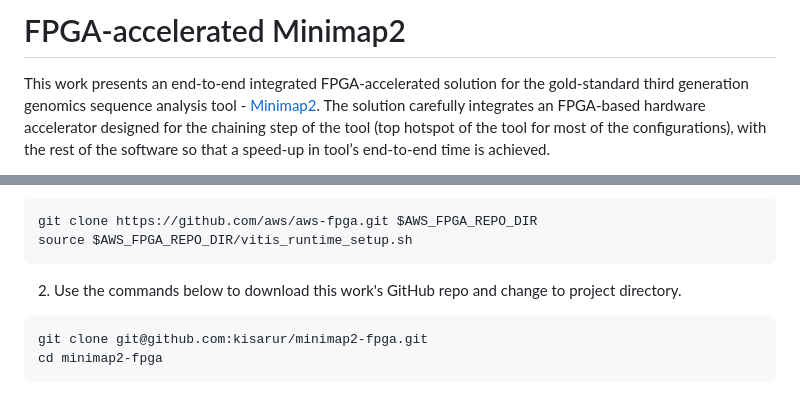
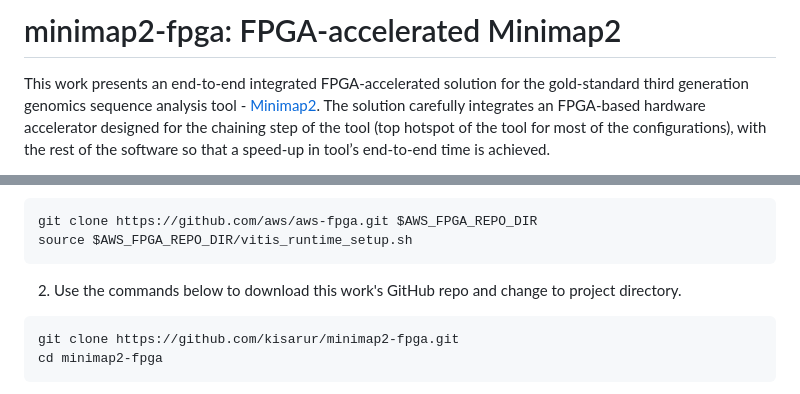
Before and after one commit to kisarur/minimap2-fpga, a Markdown page: README.md, 2 parts joined by grey strips. Rendered like a GitHub page.

````diff
--- a/README.md
+++ b/README.md
@@ -1,4 +1,4 @@
-# FPGA-accelerated Minimap2
+# minimap2-fpga: FPGA-accelerated Minimap2
 
 This work presents an end-to-end integrated FPGA-accelerated solution for the gold-standard third generation genomics sequence analysis tool - [Minimap2](https://github.com/lh3/minimap2). The solution carefully integrates an FPGA-based hardware accelerator designed for the chaining step of the tool (top hotspot of the tool for most of the configurations), with the rest of the software so that a speed-up in tool’s end-to-end time is achieved.
 
@@ -15,7 +15,7 @@ source $AWS_FPGA_REPO_DIR/vitis_runtime_setup.sh
 
 2. Use the commands below to download this work's GitHub repo and change to project directory.
 ```
-git clone git@github.com:kisarur/minimap2-fpga.git
+git clone https://github.com/kisarur/minimap2-fpga.git
 cd minimap2-fpga
 ```
 
````
